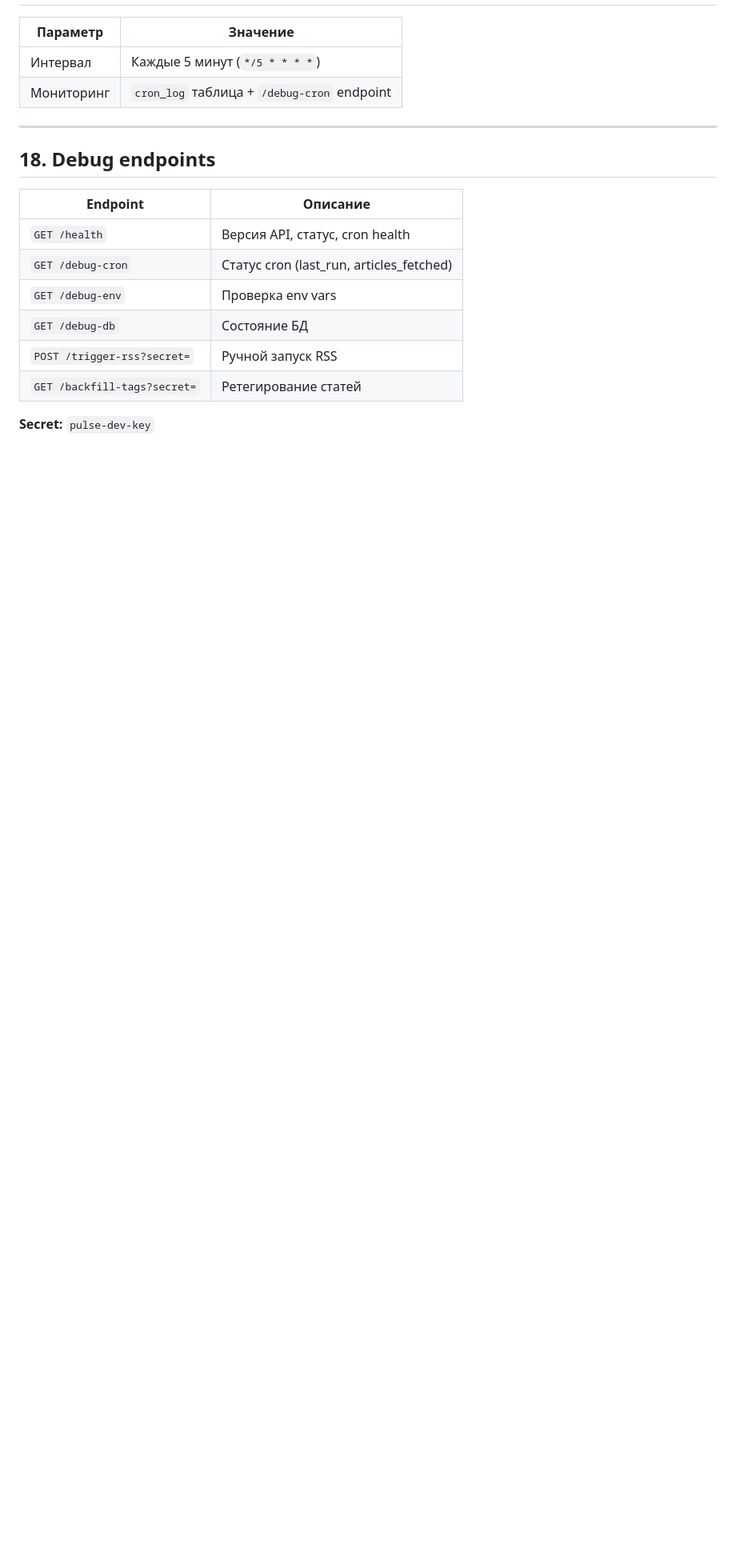
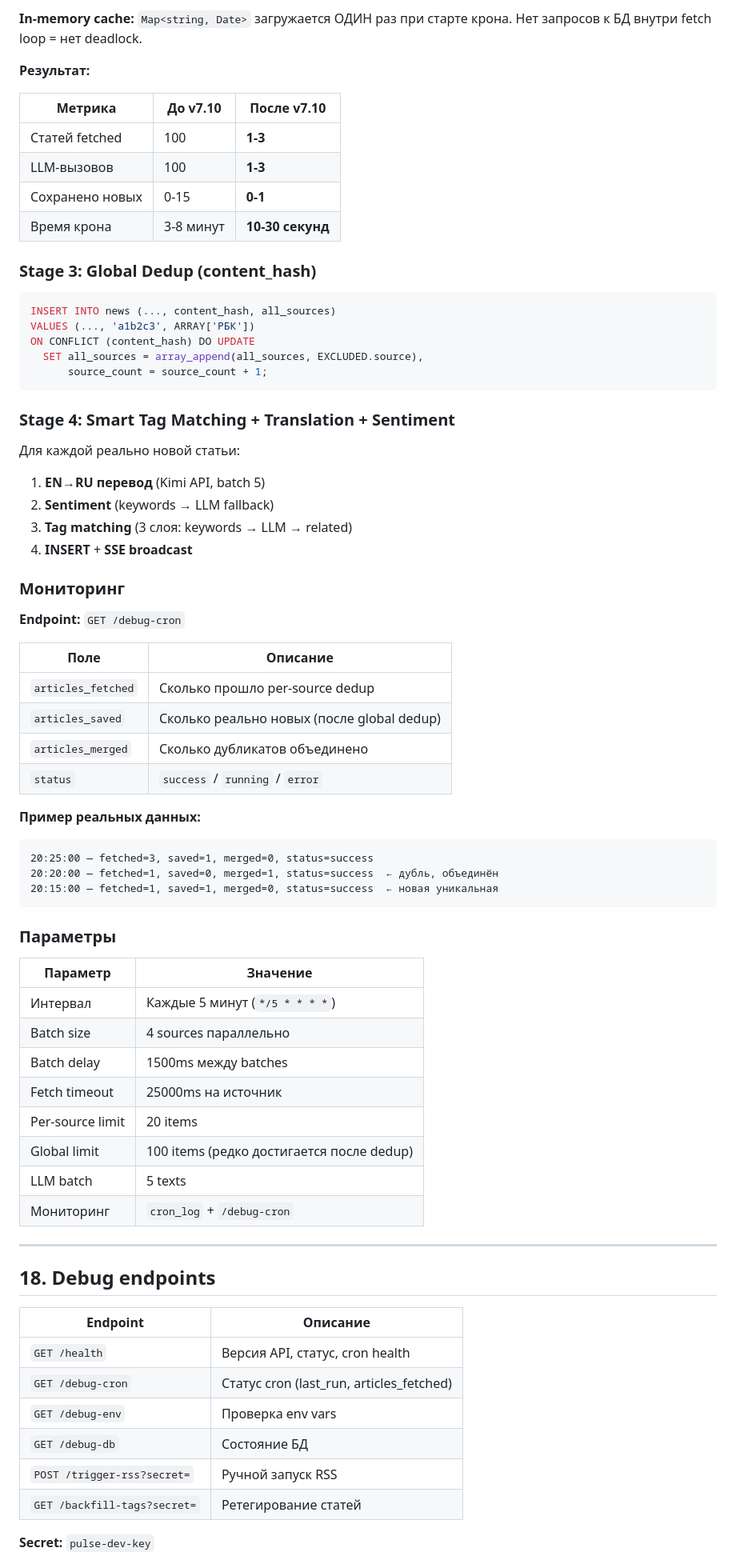
Before and after one commit to vladfa2010/pulse, a Markdown page: PROJECT_STATE.md, the part around one of its changes. Shown at 80% size. Rendered like a GitHub page; blank space fills up the shorter version.

````diff
--- a/PROJECT_STATE.md
+++ b/PROJECT_STATE.md
@@ -364,8 +432,62 @@ Cron парсит RSS → сохраняет в БД → broadcastNews() → SSE
+**In-memory cache:** `Map<string, Date>` загружается ОДИН раз при старте крона. Нет запросов к БД внутри fetch loop = нет deadlock.
+
+**Результат:**
+
+| Метрика | До v7.10 | После v7.10 |
+|---------|----------|-------------|
+| Статей fetched | 100 | **1-3** |
+| LLM-вызовов | 100 | **1-3** |
+| Сохранено новых | 0-15 | **0-1** |
+| Время крона | 3-8 минут | **10-30 секунд** |
+
+### Stage 3: Global Dedup (content_hash)
+
+```sql
+INSERT INTO news (..., content_hash, all_sources)
+VALUES (..., 'a1b2c3', ARRAY['РБК'])
+ON CONFLICT (content_hash) DO UPDATE
+  SET all_sources = array_append(all_sources, EXCLUDED.source),
+      source_count = source_count + 1;
+```
+
+### Stage 4: Smart Tag Matching + Translation + Sentiment
+
+Для каждой реально новой статьи:
+1. **EN→RU перевод** (Kimi API, batch 5)
+2. **Sentiment** (keywords → LLM fallback)
+3. **Tag matching** (3 слоя: keywords → LLM → related)
+4. **INSERT** + **SSE broadcast**
+
+### Мониторинг
+
+**Endpoint:** `GET /debug-cron`
+
+| Поле | Описание |
+|------|----------|
+| `articles_fetched` | Сколько прошло per-source dedup |
+| `articles_saved` | Сколько реально новых (после global dedup) |
+| `articles_merged` | Сколько дубликатов объединено |
+| `status` | `success` / `running` / `error` |
+
+**Пример реальных данных:**
+```
+20:25:00 — fetched=3, saved=1, merged=0, status=success
+20:20:00 — fetched=1, saved=0, merged=1, status=success  ← дубль, объединён
+20:15:00 — fetched=1, saved=1, merged=0, status=success  ← новая уникальная
+```
+
+### Параметры
 
 | Параметр | Значение |
 |----------|----------|
 | Интервал | Каждые 5 минут (`*/5 * * * *`) |
-| Мониторинг | `cron_log` таблица + `/debug-cron` endpoint |
+| Batch size | 4 sources параллельно |
+| Batch delay | 1500ms между batches |
+| Fetch timeout | 25000ms на источник |
+| Per-source limit | 20 items |
+| Global limit | 100 items (редко достигается после dedup) |
+| LLM batch | 5 texts |
+| Мониторинг | `cron_log` + `/debug-cron` |
 
 ---
 
````
Also changed, not shown: other parts of PROJECT_STATE.md (+74 -3 lines).
